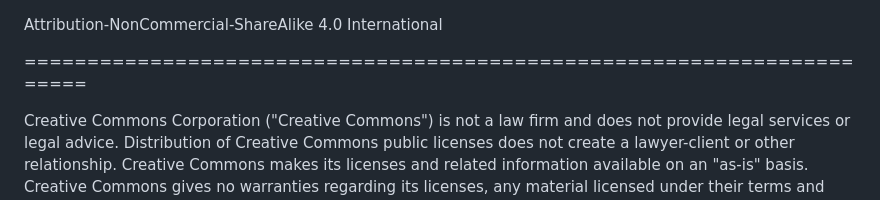
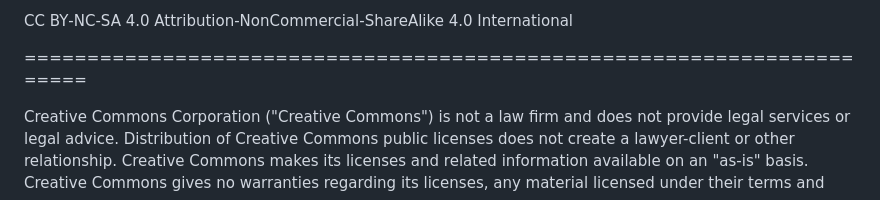
Before and after one commit to kmcooper/E-PACERR-Enhancing-Responsible-Bioinformatics-Research, a Markdown page: LICENSE.md, the part around the change. Rendered like a GitHub page.

```diff
--- a/LICENSE.md
+++ b/LICENSE.md
@@ -1,3 +1,4 @@
+CC BY‑NC‑SA 4.0
 Attribution-NonCommercial-ShareAlike 4.0 International
 
 =======================================================================
```
